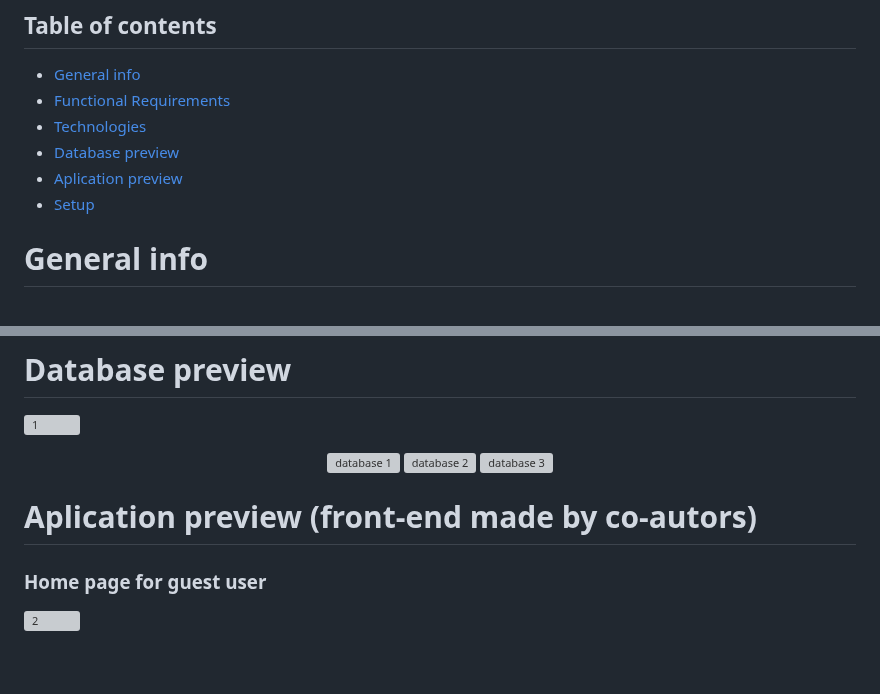
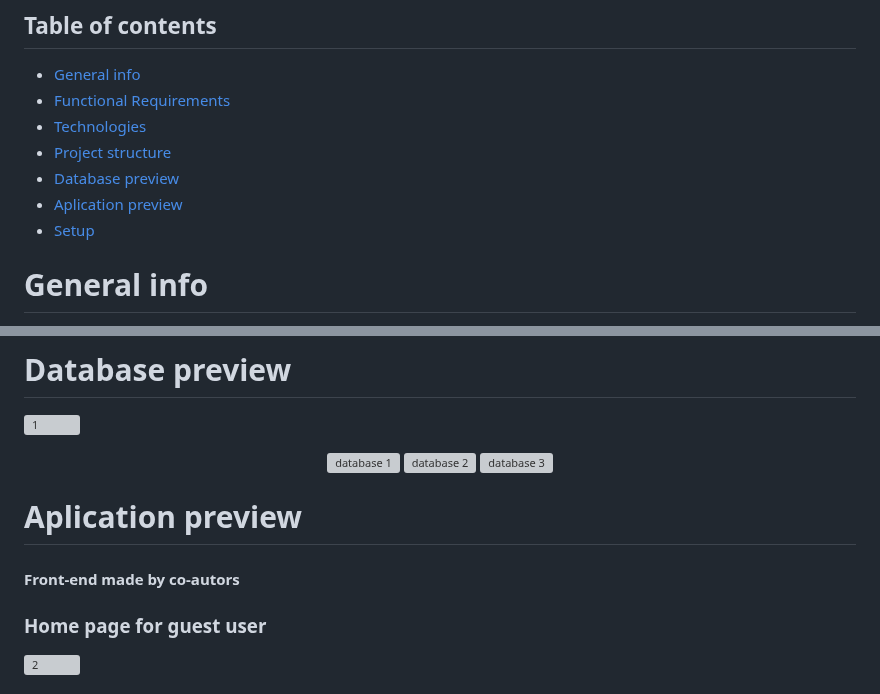
Before and after one commit to Bunzu013/Meal_planning_support_system, a Markdown page: README.md, 2 parts joined by grey strips. Rendered like a GitHub page; blank space fills up the shorter version; grey boxes are pictures that could not be loaded.

```diff
--- a/README.md
+++ b/README.md
@@ -2,10 +2,10 @@
 * [General info](#general-info)
 * [Functional Requirements](#functional-requirements)
 * [Technologies](#technologies)
+* [Project structure](#project-structure)
 * [Database preview](#database-preview)
 * [Aplication preview](#aplication-preview)
 * [Setup](#setup)
-
 
 # General info
 <div>
@@ -63,8 +69,9 @@ Java, JPA, Maven, REST API, Spring Boot, MySQL, InteliJ
     <img src="https://github.com/Bunzu013/Meal_planning_support_system/assets/83347605/aed0a2ad-4ab2-4a52-8f6d-6a74b649e570" alt="database 3" width="400"/>
 </p>
 
-# Aplication preview (front-end made by co-autors)
 
+# Aplication preview
+#### Front-end made by co-autors
 ### Home page for guest user
 ![2](https://github.com/Bunzu013/Meal_planning_support_system/assets/83347605/d3431434-273e-4267-ab57-7a8e00fa2cc8)
 
```
Also changed, not shown: other parts of README.md (+6 -0 lines).
